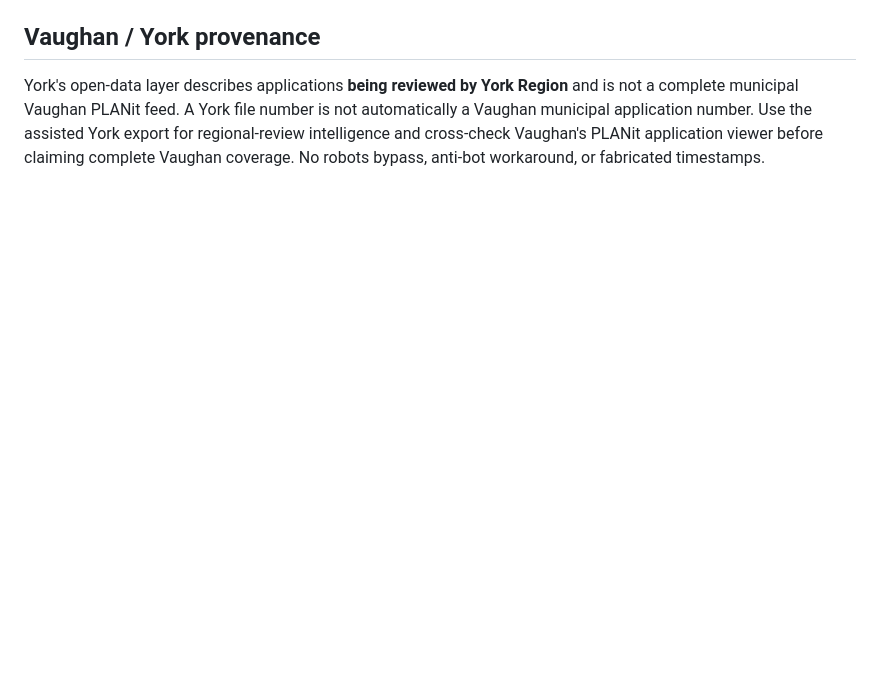
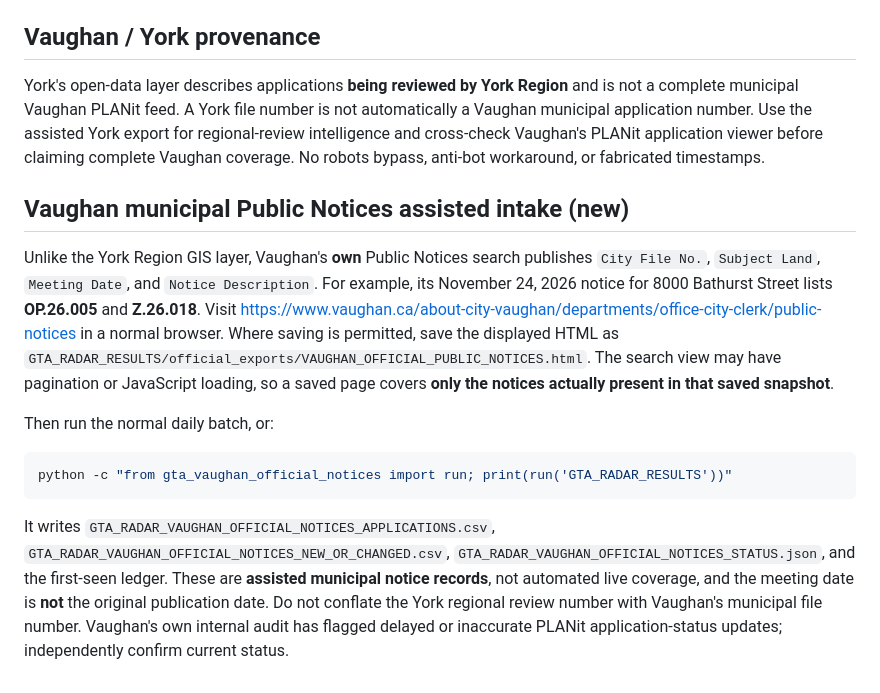
Before and after one commit to sandeep89shaily-coder/gta-commercial-radar, a Markdown page: THREE_CITY_OFFICIAL_EXPORTS.md, the part around the change. Rendered like a GitHub page; blank space fills up the shorter version.

Commit message:
Document Vaughan municipal public-notice HTML recovery and its caveats

````diff
--- a/THREE_CITY_OFFICIAL_EXPORTS.md
+++ b/THREE_CITY_OFFICIAL_EXPORTS.md
@@ -80,3 +80,31 @@ not automatically a Vaughan municipal application number. Use the assisted
 York export for regional-review intelligence and cross-check Vaughan's
 PLANit application viewer before claiming complete Vaughan coverage.
 No robots bypass, anti-bot workaround, or fabricated timestamps.
+
+
+## Vaughan municipal Public Notices assisted intake (new)
+
+Unlike the York Region GIS layer, Vaughan's **own** Public Notices search
+publishes `City File No.`, `Subject Land`, `Meeting Date`, and
+`Notice Description`. For example, its November 24, 2026 notice for
+8000 Bathurst Street lists **OP.26.005** and **Z.26.018**.
+Visit https://www.vaughan.ca/about-city-vaughan/departments/office-city-clerk/public-notices
+in a normal browser. Where saving is permitted, save the displayed HTML as
+`GTA_RADAR_RESULTS/official_exports/VAUGHAN_OFFICIAL_PUBLIC_NOTICES.html`.
+The search view may have pagination or JavaScript loading, so a saved page
+covers **only the notices actually present in that saved snapshot**.
+
+Then run the normal daily batch, or:
+
+```powershell
+python -c "from gta_vaughan_official_notices import run; print(run('GTA_RADAR_RESULTS'))"
+```
+
+It writes `GTA_RADAR_VAUGHAN_OFFICIAL_NOTICES_APPLICATIONS.csv`,
+`GTA_RADAR_VAUGHAN_OFFICIAL_NOTICES_NEW_OR_CHANGED.csv`,
+`GTA_RADAR_VAUGHAN_OFFICIAL_NOTICES_STATUS.json`, and the first-seen
+ledger. These are **assisted municipal notice records**, not automated
+live coverage, and the meeting date is **not** the original publication date.
+Do not conflate the York regional review number with Vaughan's municipal
+file number. Vaughan's own internal audit has flagged delayed or inaccurate
+PLANit application-status updates; independently confirm current status.
````
